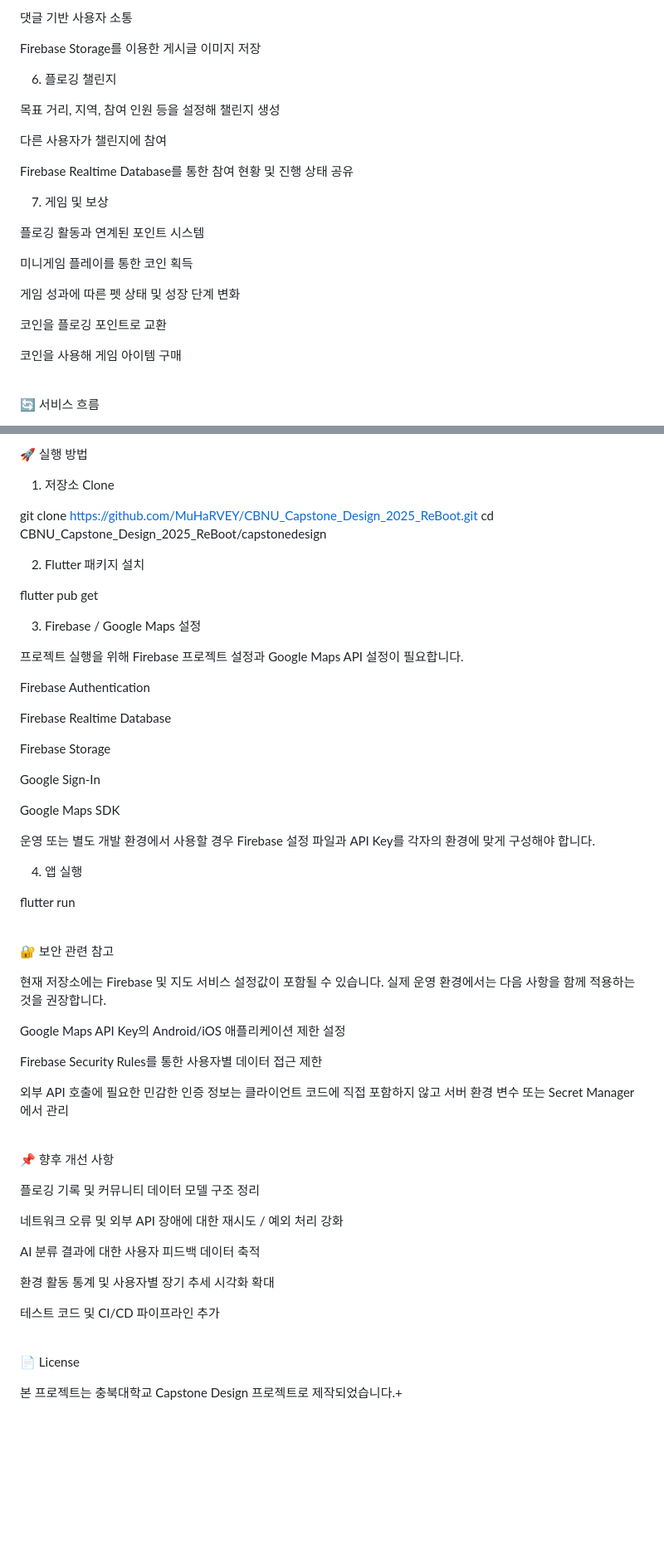
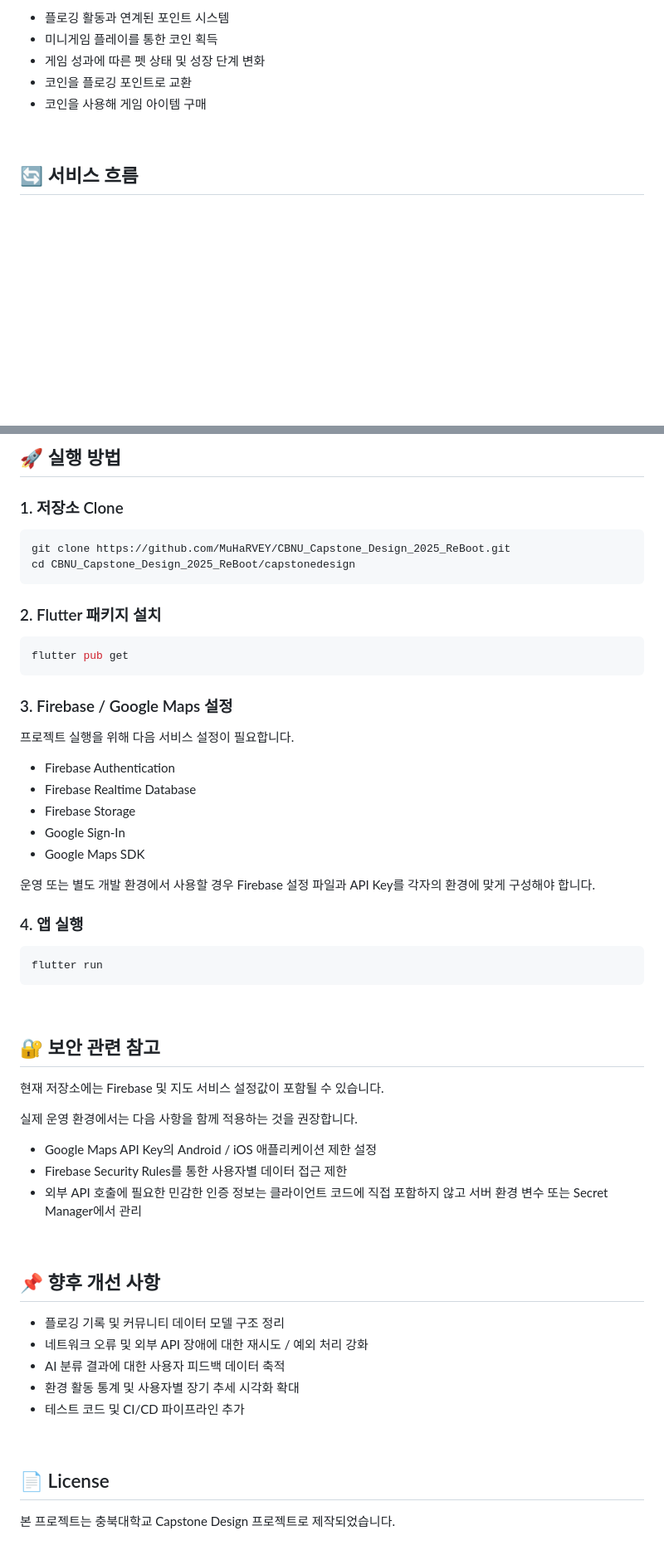
Before and after one commit to MuHaRVEY/CBNU_Capstone_Design_2025_ReBoot, a Markdown page: README.md, 2 parts joined by grey strips. Shown at 83% size. Drawn GitHub-style; blank space fills up the shorter version.

````diff
--- a/README.md
+++ b/README.md
@@ -87,28 +75,10 @@ GPS 위치 변화를 기반으로 실제 이동 경로 실시간 기록
-댓글 기반 사용자 소통
-
-Firebase Storage를 이용한 게시글 이미지 저장
-
-6. 플로깅 챌린지
-
-목표 거리, 지역, 참여 인원 등을 설정해 챌린지 생성
-
-다른 사용자가 챌린지에 참여
-
-Firebase Realtime Database를 통한 참여 현황 및 진행 상태 공유
-
-7. 게임 및 보상
-
-플로깅 활동과 연계된 포인트 시스템
-
-미니게임 플레이를 통한 코인 획득
-
-게임 성과에 따른 펫 상태 및 성장 단계 변화
-
-코인을 플로깅 포인트로 교환
-
-코인을 사용해 게임 아이템 구매
+- 플로깅 활동과 연계된 포인트 시스템
+- 미니게임 플레이를 통한 코인 획득
+- 게임 성과에 따른 펫 상태 및 성장 단계 변화
+- 코인을 플로깅 포인트로 교환
+- 코인을 사용해 게임 아이템 구매
 
 <br>
 
-🔄 서비스 흐름
+## 🔄 서비스 흐름
 
@@ -259,65 +230,63 @@ AI 기반 쓰레기 기록 자동화
 
 <br>
 
-🚀 실행 방법
+## 🚀 실행 방법
 
-1. 저장소 Clone
+### 1. 저장소 Clone
 
+```bash
 git clone https://github.com/MuHaRVEY/CBNU_Capstone_Design_2025_ReBoot.git
 cd CBNU_Capstone_Design_2025_ReBoot/capstonedesign
+```
 
-2. Flutter 패키지 설치
+### 2. Flutter 패키지 설치
 
+```bash
 flutter pub get
+```
 
-3. Firebase / Google Maps 설정
+### 3. Firebase / Google Maps 설정
 
-프로젝트 실행을 위해 Firebase 프로젝트 설정과 Google Maps API 설정이 필요합니다.
+프로젝트 실행을 위해 다음 서비스 설정이 필요합니다.
 
-Firebase Authentication
-
-Firebase Realtime Database
-
-Firebase Storage
-
-Google Sign-In
-
-Google Maps SDK
+- Firebase Authentication
+- Firebase Realtime Database
+- Firebase Storage
+- Google Sign-In
+- Google Maps SDK
 
 운영 또는 별도 개발 환경에서 사용할 경우 Firebase 설정 파일과 API Key를 각자의 환경에 맞게 구성해야 합니다.
 
-4. 앱 실행
+### 4. 앱 실행
 
+```bash
 flutter run
+```
 
 <br>
 
-🔐 보안 관련 참고
+## 🔐 보안 관련 참고
 
-현재 저장소에는 Firebase 및 지도 서비스 설정값이 포함될 수 있습니다. 실제 운영 환경에서는 다음 사항을 함께 적용하는 것을 권장합니다.
+현재 저장소에는 Firebase 및 지도 서비스 설정값이 포함될 수 있습니다.
 
-Google Maps API Key의 Android/iOS 애플리케이션 제한 설정
+실제 운영 환경에서는 다음 사항을 함께 적용하는 것을 권장합니다.
 
-Firebase Security Rules를 통한 사용자별 데이터 접근 제한
-
-외부 API 호출에 필요한 민감한 인증 정보는 클라이언트 코드에 직접 포함하지 않고 서버 환경 변수 또는 Secret Manager에서 관리
+- Google Maps API Key의 Android / iOS 애플리케이션 제한 설정
+- Firebase Security Rules를 통한 사용자별 데이터 접근 제한
+- 외부 API 호출에 필요한 민감한 인증 정보는 클라이언트 코드에 직접 포함하지 않고 서버 환경 변수 또는 Secret Manager에서 관리
 
 <br>
 
-📌 향후 개선 사항
+## 📌 향후 개선 사항
 
-플로깅 기록 및 커뮤니티 데이터 모델 구조 정리
-
-네트워크 오류 및 외부 API 장애에 대한 재시도 / 예외 처리 강화
-
-AI 분류 결과에 대한 사용자 피드백 데이터 축적
-
-환경 활동 통계 및 사용자별 장기 추세 시각화 확대
-
-테스트 코드 및 CI/CD 파이프라인 추가
+- 플로깅 기록 및 커뮤니티 데이터 모델 구조 정리
+- 네트워크 오류 및 외부 API 장애에 대한 재시도 / 예외 처리 강화
+- AI 분류 결과에 대한 사용자 피드백 데이터 축적
+- 환경 활동 통계 및 사용자별 장기 추세 시각화 확대
+- 테스트 코드 및 CI/CD 파이프라인 추가
 
 <br>
 
-📄 License
+## 📄 License
 
-본 프로젝트는 충북대학교 Capstone Design 프로젝트로 제작되었습니다.+
+본 프로젝트는 충북대학교 Capstone Design 프로젝트로 제작되었습니다.
````
Also changed, not shown: other parts of README.md (+109 -120 lines).
